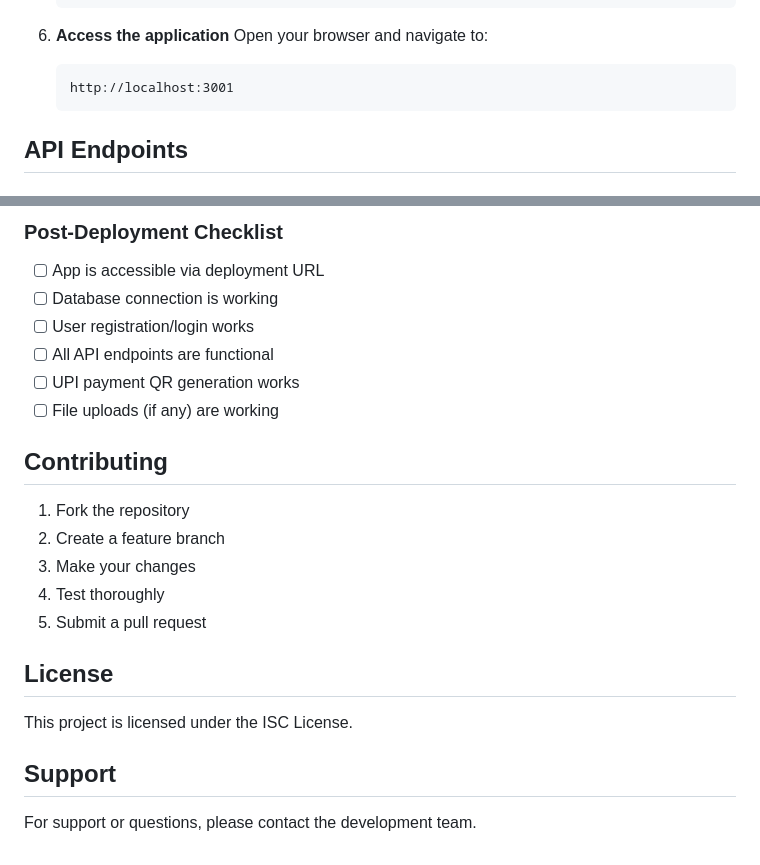
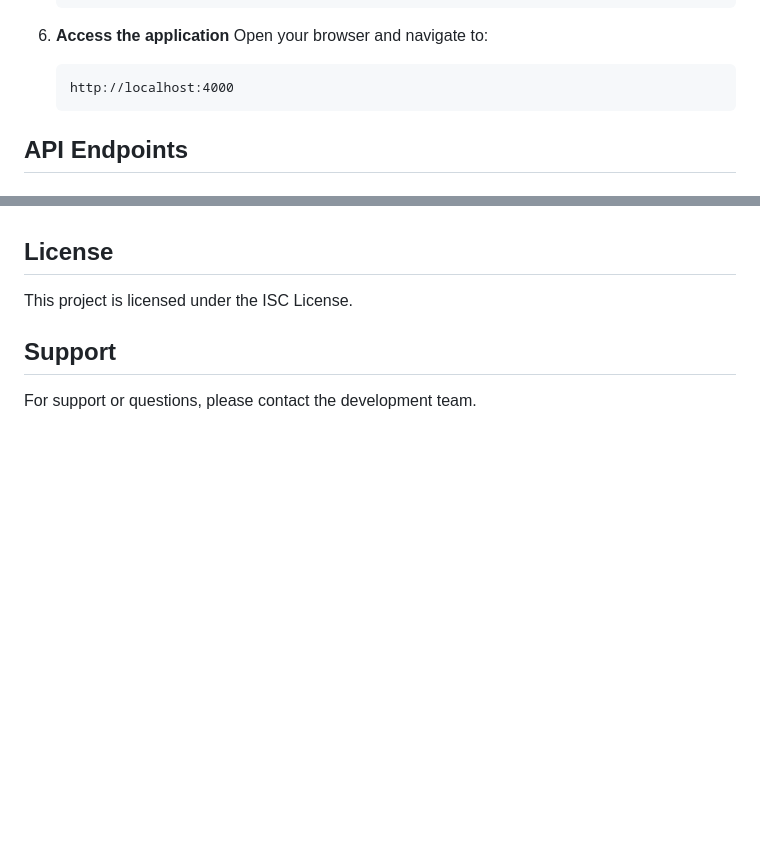
Before and after one commit to gunjanpandey1/Tenant_Tracker, a Markdown page: README.md, 2 parts joined by grey strips. Drawn GitHub-style; blank space fills up the shorter version.

````diff
--- a/README.md
+++ b/README.md
@@ -140,7 +140,7 @@ Tenant_Tracker/
 6. **Access the application**
    Open your browser and navigate to:
    ```
-   http://localhost:3001
+   http://localhost:4000
    ```
 
 ## API Endpoints
@@ -328,19 +272,3 @@ PORT=3000  # Usually set automatically by hosting platform
-### Post-Deployment Checklist
-- [ ] App is accessible via deployment URL
-- [ ] Database connection is working
-- [ ] User registration/login works
-- [ ] All API endpoints are functional
-- [ ] UPI payment QR generation works
-- [ ] File uploads (if any) are working
-
-## Contributing
-
-1. Fork the repository
-2. Create a feature branch
-3. Make your changes
-4. Test thoroughly
-5. Submit a pull request
-
 ## License
 
 This project is licensed under the ISC License.
````
Also changed, not shown: other parts of README.md (+0 -56 lines).
